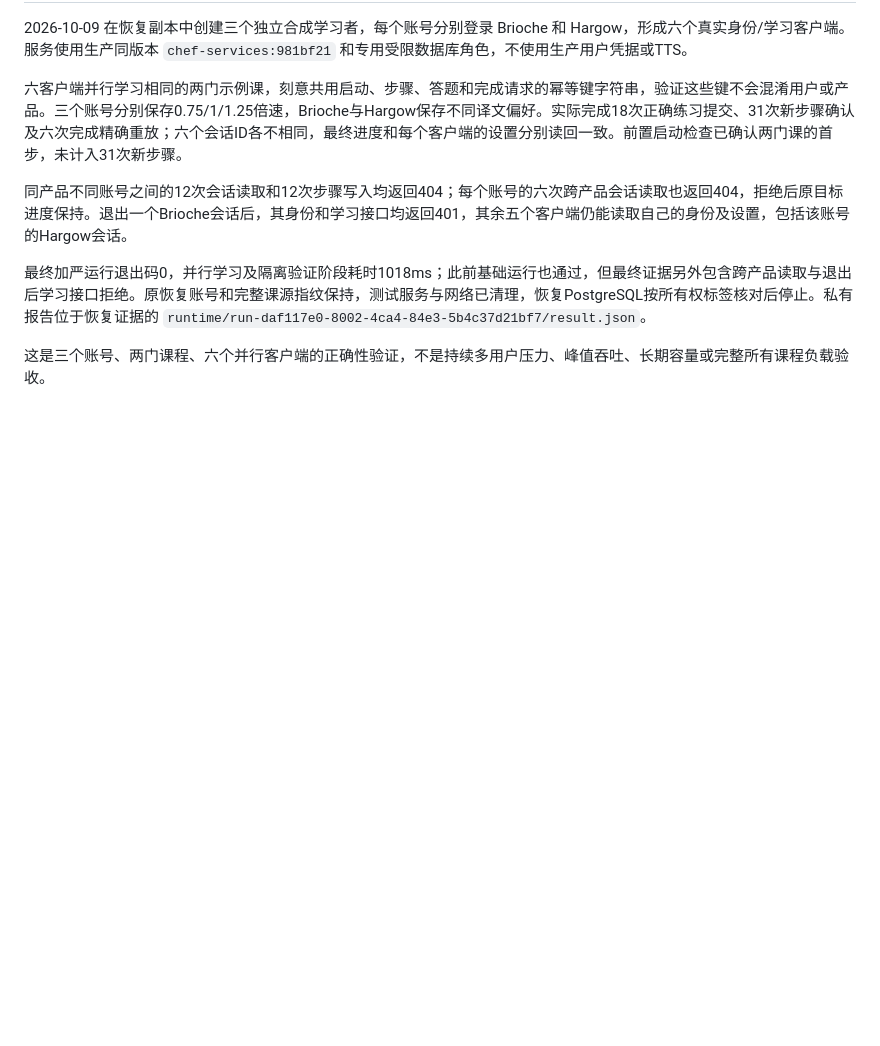
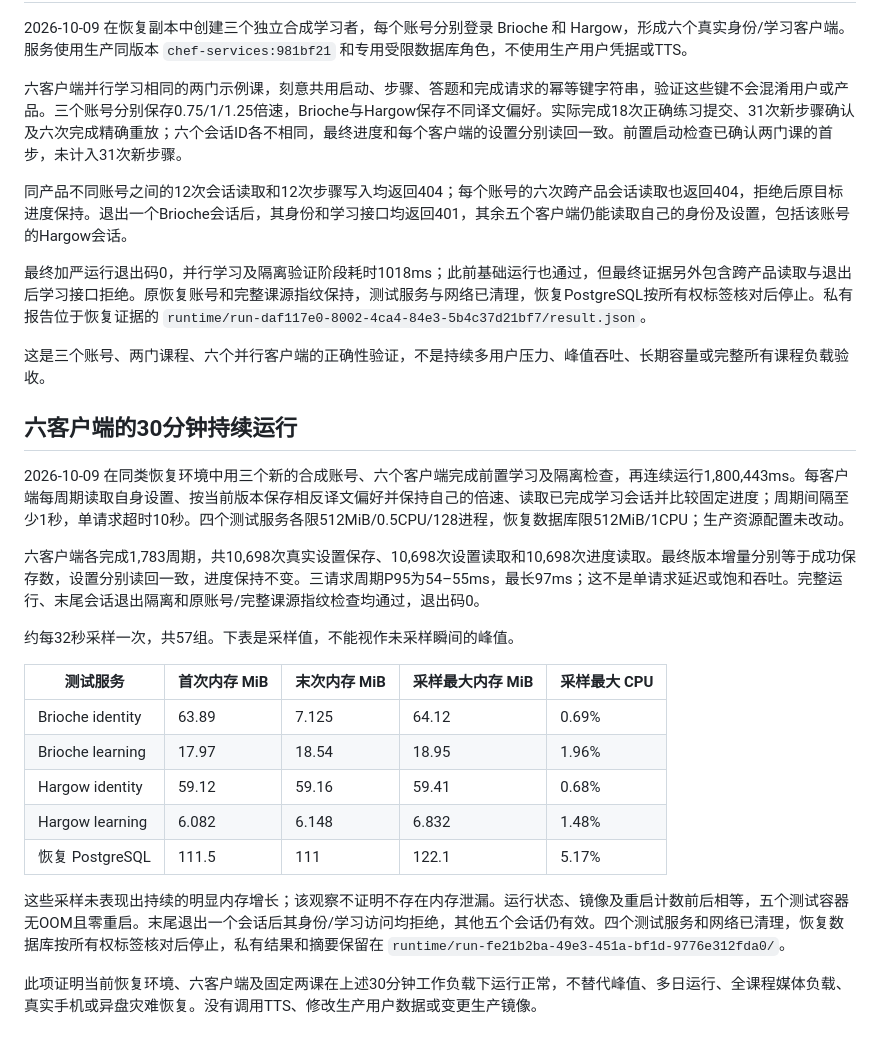
Before and after one commit to Ronbb/chef, a Markdown page: docs/operations.md, the part around the change. GitHub-like rendering; blank space fills up the shorter version.

Commit message:
docs: record thirty-minute six-client restored endurance

```diff
--- a/docs/operations.md
+++ b/docs/operations.md
@@ -61,3 +61,23 @@ HTTP 检查 `/api/health`、`/api/ready`、`/health` 和首页；验证状态、
 最终加严运行退出码0，并行学习及隔离验证阶段耗时1018ms；此前基础运行也通过，但最终证据另外包含跨产品读取与退出后学习接口拒绝。原恢复账号和完整课源指纹保持，测试服务与网络已清理，恢复PostgreSQL按所有权标签核对后停止。私有报告位于恢复证据的 `runtime/run-daf117e0-8002-4ca4-84e3-5b4c37d21bf7/result.json`。
 
 这是三个账号、两门课程、六个并行客户端的正确性验证，不是持续多用户压力、峰值吞吐、长期容量或完整所有课程负载验收。
+
+## 六客户端的30分钟持续运行
+
+2026-10-09 在同类恢复环境中用三个新的合成账号、六个客户端完成前置学习及隔离检查，再连续运行1,800,443ms。每客户端每周期读取自身设置、按当前版本保存相反译文偏好并保持自己的倍速、读取已完成学习会话并比较固定进度；周期间隔至少1秒，单请求超时10秒。四个测试服务各限512MiB/0.5CPU/128进程，恢复数据库限512MiB/1CPU；生产资源配置未改动。
+
+六客户端各完成1,783周期，共10,698次真实设置保存、10,698次设置读取和10,698次进度读取。最终版本增量分别等于成功保存数，设置分别读回一致，进度保持不变。三请求周期P95为54–55ms，最长97ms；这不是单请求延迟或饱和吞吐。完整运行、末尾会话退出隔离和原账号/完整课源指纹检查均通过，退出码0。
+
+约每32秒采样一次，共57组。下表是采样值，不能视作未采样瞬间的峰值。
+
+| 测试服务 | 首次内存 MiB | 末次内存 MiB | 采样最大内存 MiB | 采样最大 CPU |
+| --- | --- | --- | --- | --- |
+| Brioche identity | 63.89 | 7.125 | 64.12 | 0.69% |
+| Brioche learning | 17.97 | 18.54 | 18.95 | 1.96% |
+| Hargow identity | 59.12 | 59.16 | 59.41 | 0.68% |
+| Hargow learning | 6.082 | 6.148 | 6.832 | 1.48% |
+| 恢复 PostgreSQL | 111.5 | 111 | 122.1 | 5.17% |
+
+这些采样未表现出持续的明显内存增长；该观察不证明不存在内存泄漏。运行状态、镜像及重启计数前后相等，五个测试容器无OOM且零重启。末尾退出一个会话后其身份/学习访问均拒绝，其他五个会话仍有效。四个测试服务和网络已清理，恢复数据库按所有权标签核对后停止，私有结果和摘要保留在 `runtime/run-fe21b2ba-49e3-451a-bf1d-9776e312fda0/`。
+
+此项证明当前恢复环境、六客户端及固定两课在上述30分钟工作负载下运行正常，不替代峰值、多日运行、全课程媒体负载、真实手机或异盘灾难恢复。没有调用TTS、修改生产用户数据或变更生产镜像。
```
Also changed, not shown: docs/current-status.md (+1 -0 lines).
